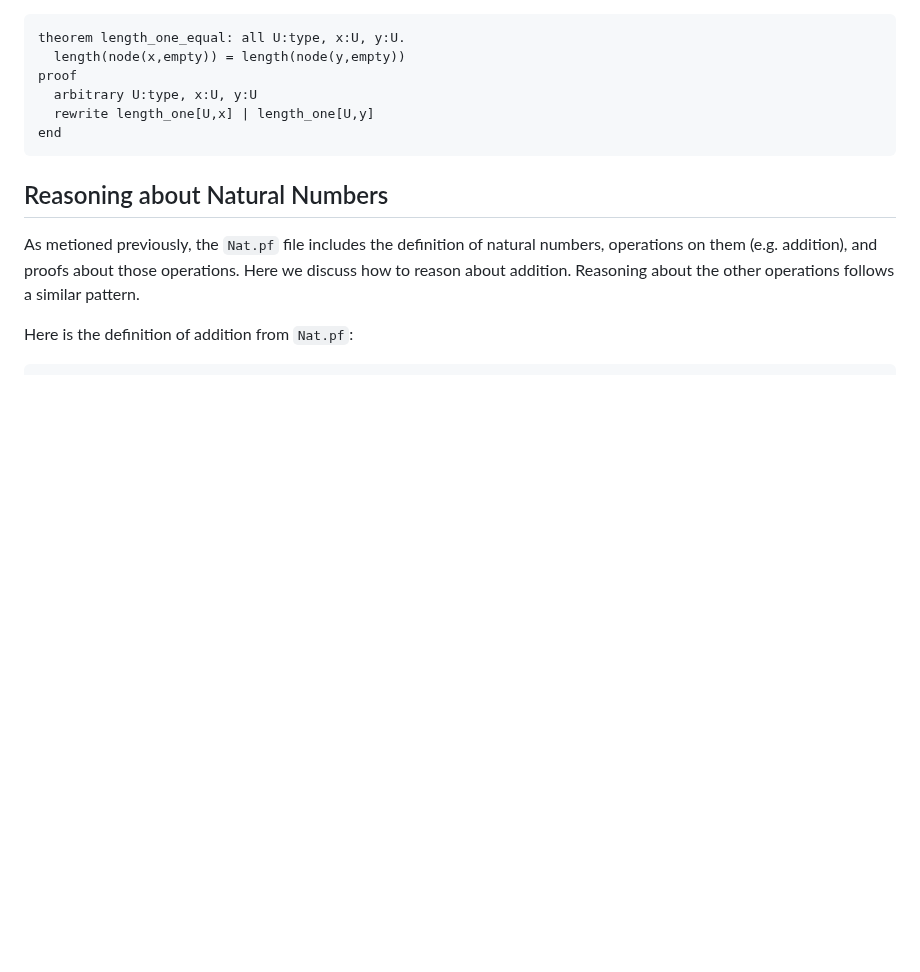
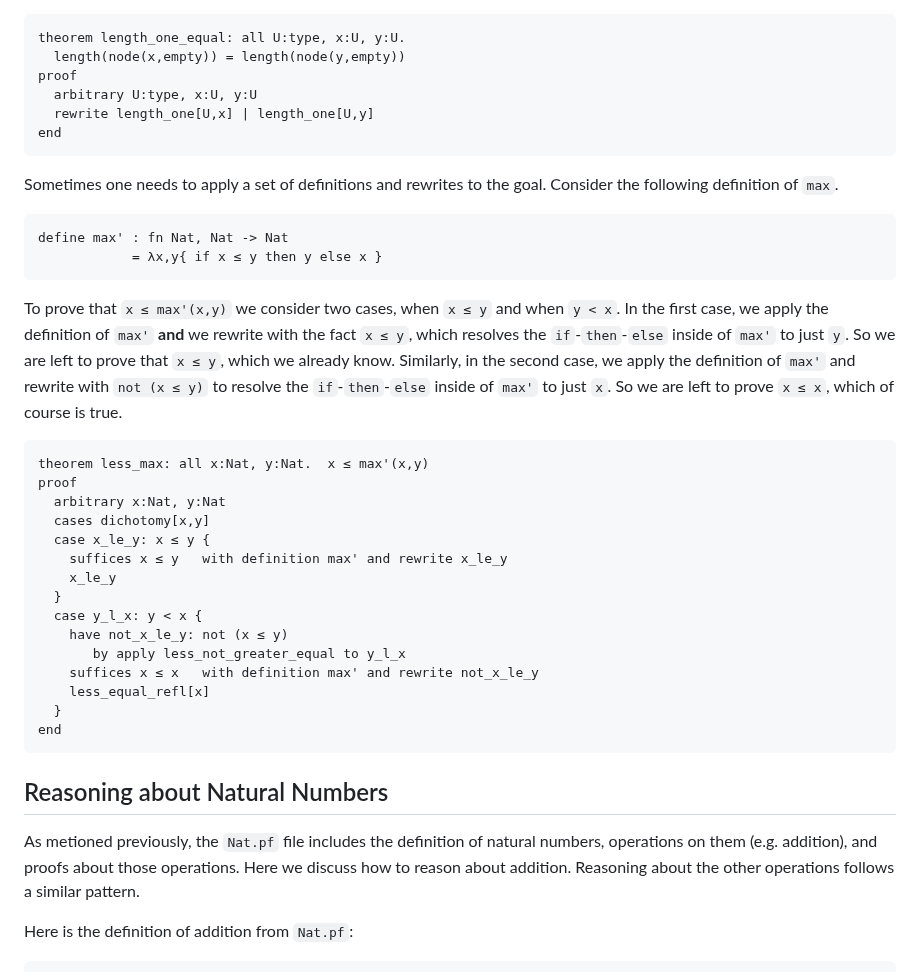
Before and after one commit to jsiek/deduce, a Markdown page: ProofIntro.md, the part around one of its changes. GitHub-like rendering; blank space fills up the shorter version.

Commit message:
def and rewrite

````diff
--- a/ProofIntro.md
+++ b/ProofIntro.md
@@ -253,6 +253,43 @@ proof
   rewrite length_one[U,x] | length_one[U,y]
 end
 ```
+
+Sometimes one needs to apply a set of definitions and rewrites
+to the goal. Consider the following definition of `max`.
+
+```{.deduce #alt_max}
+define max' : fn Nat, Nat -> Nat
+            = λx,y{ if x ≤ y then y else x }
+```
+
+To prove that `x ≤ max'(x,y)` we consider two cases, when `x ≤ y` and
+when `y < x`. In the first case, we apply the definition of `max'` **and**
+we rewrite with the fact `x ≤ y`, which resolves the
+`if`-`then`-`else` inside of `max'` to just `y`. So we are left to
+prove that `x ≤ y`, which we already know.
+Similarly, in the second case, we apply the definition of `max'`
+and rewrite with `not (x ≤ y)` to resolve the
+`if`-`then`-`else` inside of `max'` to just `x`. So
+we are left to prove `x ≤ x`, which of course is true.
+
+```{.deduce #less_alt_max}
+theorem less_max: all x:Nat, y:Nat.  x ≤ max'(x,y)
+proof
+  arbitrary x:Nat, y:Nat
+  cases dichotomy[x,y]
+  case x_le_y: x ≤ y {
+    suffices x ≤ y   with definition max' and rewrite x_le_y
+    x_le_y
+  }
+  case y_l_x: y < x {
+    have not_x_le_y: not (x ≤ y)
+       by apply less_not_greater_equal to y_l_x
+    suffices x ≤ x   with definition max' and rewrite not_x_le_y
+    less_equal_refl[x]
+  }
+end
+```
+
 
 ## Reasoning about Natural Numbers
 
````
Also changed, not shown: other parts of ProofIntro.md (+3 -0 lines).
